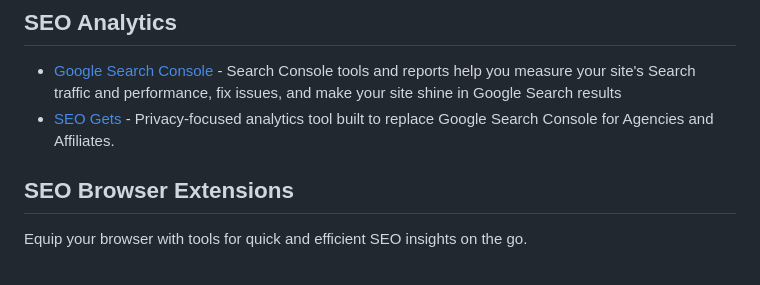
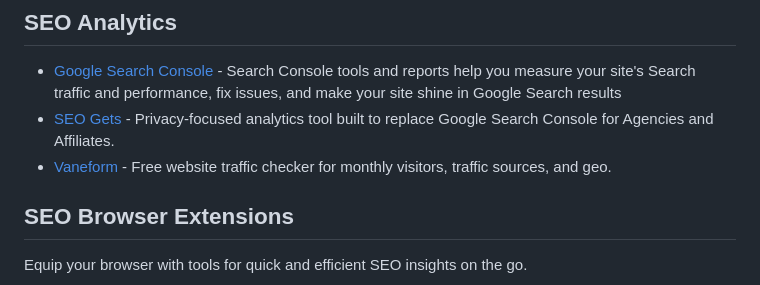
Before and after one commit to touhidshaikh/awesome-seo-tools-techniques, a Markdown page: README.md, the part around the change. GitHub-like rendering.

Commit message:
Add Vaneform to SEO Analytics

```diff
--- a/README.md
+++ b/README.md
@@ -138,6 +138,7 @@ Boost your local presence and connect with audiences in your community.
 ## SEO Analytics
 - [Google Search Console](https://search.google.com/search-console/about) - Search Console tools and reports help you measure your site's Search traffic and performance, fix issues, and make your site shine in Google Search results
 - [SEO Gets](https://seogets.com/) - Privacy-focused analytics tool built to replace Google Search Console for Agencies and Affiliates.
+- [Vaneform](https://vaneform.com/) - Free website traffic checker for monthly visitors, traffic sources, and geo.
 
 
 ## SEO Browser Extensions
```
